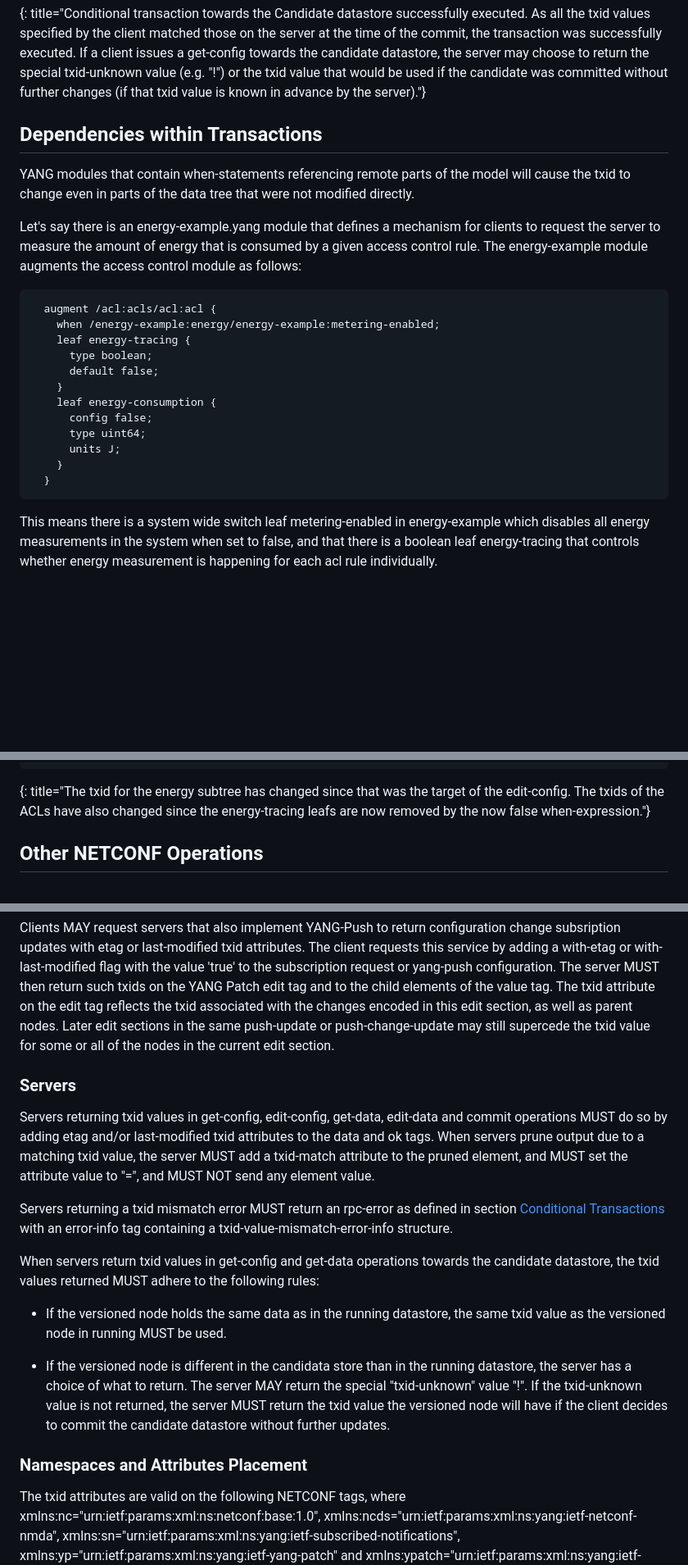
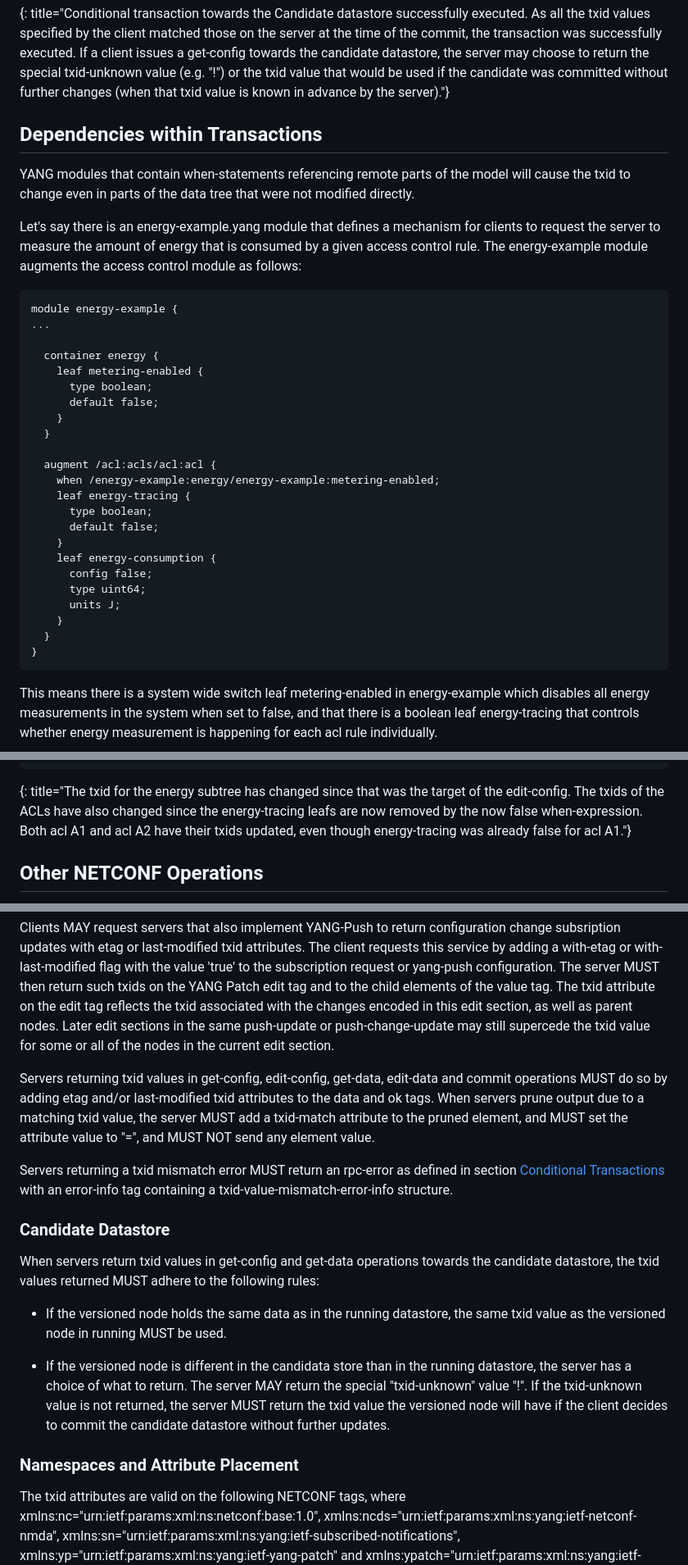
Before and after one commit to netconf-wg/transaction-id, a Markdown page: draft-ietf-netconf-transaction-id.md, 3 parts joined by grey strips. Shown: that part at 82% size. Rendered like a GitHub page; blank space fills up the shorter version.

Commit message:
Minor example, wording and structure improvements by yet another proofreading.

```diff
--- a/draft-ietf-netconf-transaction-id.md
+++ b/draft-ietf-netconf-transaction-id.md
@@ -570,7 +569,7 @@ the transaction was successfully executed.  If a client issues a
 get-config towards the candidate datastore, the server may choose
 to return the special txid-unknown value (e.g. "!") or the txid
 value that would be used if the candidate was committed without
-further changes (if that txid value is known in advance by the
+further changes (when that txid value is known in advance by the
 server)."}
 
 ## Dependencies within Transactions
@@ -585,6 +584,16 @@ energy that is consumed by a given access control rule.  The
 energy-example module augments the access control module as follows:
 
 ~~~ yang
+module energy-example {
+...
+
+  container energy {
+    leaf metering-enabled {
+      type boolean;
+      default false;
+    }
+  }
+
   augment /acl:acls/acl:acl {
     when /energy-example:energy/energy-example:metering-enabled;
     leaf energy-tracing {
@@ -597,6 +606,7 @@ energy-example module augments the access control module as follows:
       units J;
     }
   }
+}
 ~~~
 
 This means there is a system wide switch leaf metering-enabled in
@@ -693,7 +706,8 @@ energy-tracing leafs removed.
 {: title="The txid for the energy subtree has changed since that was
 the target of the edit-config.  The txids of the ACLs have also
 changed since the energy-tracing leafs are now removed by the
-now false when-expression."}
+now false when-expression.  Both acl A1 and acl A2 have their txids
+updated, even though energy-tracing was already false for acl A1."}
 
 ## Other NETCONF Operations
 
@@ -862,8 +910,6 @@ section, as well as parent nodes.  Later edit sections in the same
 push-update or push-change-update may still supercede the txid value
 for some or all of the nodes in the current edit section.
 
-### Servers
-
 Servers returning txid values in get-config, edit-config, get-data,
 edit-data and commit operations MUST do so by adding etag and/or
 last-modified txid attributes to the data and ok tags.  When
@@ -877,6 +923,8 @@ as defined in section
 error-info tag containing a txid-value-mismatch-error-info
 structure.
 
+### Candidate Datastore
+
 When servers return txid values in get-config and get-data operations
 towards the candidate datastore, the txid values returned MUST adhere
 to the following rules:
@@ -891,7 +939,7 @@ to return. The server MAY return the special "txid-unknown" value "!".
 If the txid-unknown value is not returned, the server MUST return
 the txid value the versioned node will have if the client decides to commit the candidate datastore without further updates.
 
-### Namespaces and Attributes Placement
+### Namespaces and Attribute Placement
 
 The txid attributes are valid on the following NETCONF tags,
 where xmlns:nc="urn:ietf:params:xml:ns:netconf:base:1.0",
```
Also changed, not shown: other parts of draft-ietf-netconf-transaction-id.md (+50 -9 lines).
